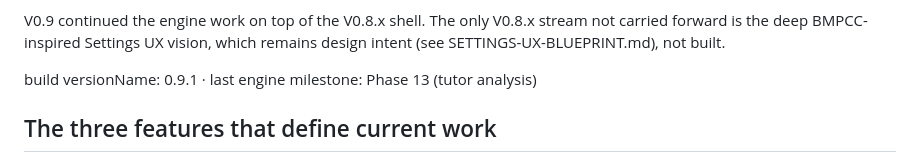
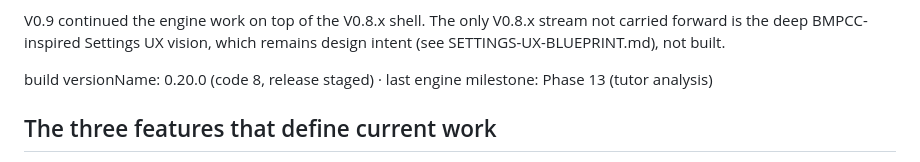
Before and after one commit to clavierhaus/gnubg-android, a Markdown page: docs/STATUS.md, the part around the change. Drawn GitHub-style.

```diff
--- a/docs/STATUS.md
+++ b/docs/STATUS.md
@@ -42,7 +42,7 @@ V0.9 continued the engine work on top of the V0.8.x shell. The only V0.8.x
 stream not carried forward is the deep BMPCC-inspired Settings UX vision,
 which remains design intent (see SETTINGS-UX-BLUEPRINT.md), not built.
 
-build versionName: 0.9.1 · last engine milestone: Phase 13 (tutor analysis)
+build versionName: 0.20.0 (code 8, release staged) · last engine milestone: Phase 13 (tutor analysis)
 
 ## The three features that define current work
 
```
Also changed, not shown: docs/HANDOVER.md (added, +102 -0 lines).
